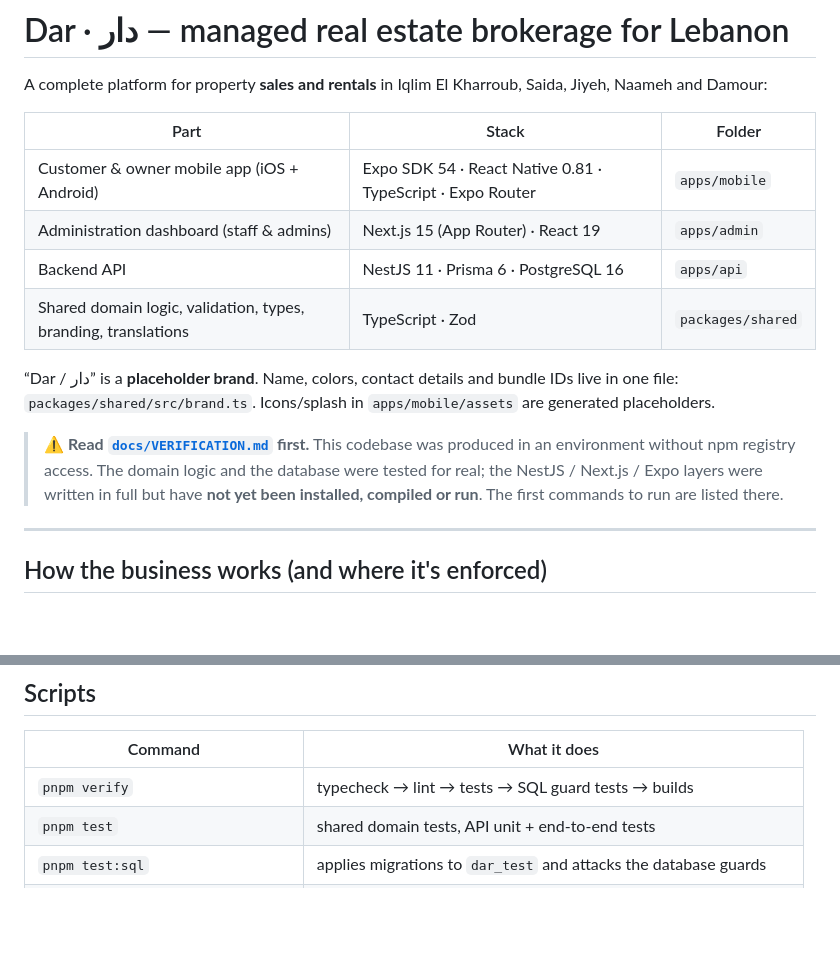
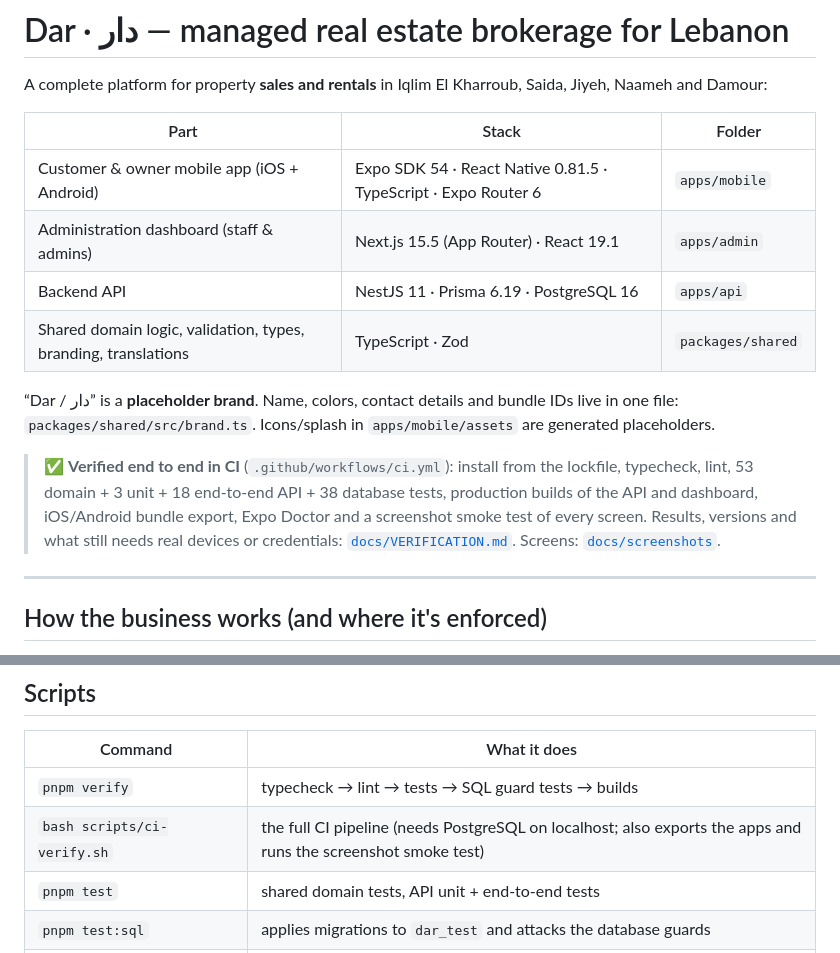
Before and after one commit to beirutbitesofficial-crypto/Dar, a Markdown page: README.md, 2 parts joined by grey strips. Rendered like a GitHub page; blank space fills up the shorter version.

Commit message:
README: verified status and versions
Co-Authored-By: Claude Opus 5.5 <noreply@anthropic.com>
Claude-Session: https://claude.ai/code/session_011kktn2kxVbhGZLuxWam54v

```diff
--- a/README.md
+++ b/README.md
@@ -4,14 +4,14 @@ A complete platform for property **sales and rentals** in Iqlim El Kharroub, Sai
 
 | Part | Stack | Folder |
 |---|---|---|
-| Customer & owner mobile app (iOS + Android) | Expo SDK 54 · React Native 0.81 · TypeScript · Expo Router | `apps/mobile` |
-| Administration dashboard (staff & admins) | Next.js 15 (App Router) · React 19 | `apps/admin` |
-| Backend API | NestJS 11 · Prisma 6 · PostgreSQL 16 | `apps/api` |
+| Customer & owner mobile app (iOS + Android) | Expo SDK 54 · React Native 0.81.5 · TypeScript · Expo Router 6 | `apps/mobile` |
+| Administration dashboard (staff & admins) | Next.js 15.5 (App Router) · React 19.1 | `apps/admin` |
+| Backend API | NestJS 11 · Prisma 6.19 · PostgreSQL 16 | `apps/api` |
 | Shared domain logic, validation, types, branding, translations | TypeScript · Zod | `packages/shared` |
 
 “Dar / دار” is a **placeholder brand**. Name, colors, contact details and bundle IDs live in one file: `packages/shared/src/brand.ts`. Icons/splash in `apps/mobile/assets` are generated placeholders.
 
-> ⚠️ **Read [`docs/VERIFICATION.md`](docs/VERIFICATION.md) first.** This codebase was produced in an environment without npm registry access. The domain logic and the database were tested for real; the NestJS / Next.js / Expo layers were written in full but have **not yet been installed, compiled or run**. The first commands to run are listed there.
+> ✅ **Verified end to end in CI** (`.github/workflows/ci.yml`): install from the lockfile, typecheck, lint, 53 domain + 3 unit + 18 end-to-end API + 38 database tests, production builds of the API and dashboard, iOS/Android bundle export, Expo Doctor and a screenshot smoke test of every screen. Results, versions and what still needs real devices or credentials: [`docs/VERIFICATION.md`](docs/VERIFICATION.md). Screens: [`docs/screenshots`](docs/screenshots/).
 
 ---
 
@@ -63,6 +63,7 @@ Demo listings are flagged `demo=true`, carry a **“إعلان تجريبي / De
 | Command | What it does |
 |---|---|
 | `pnpm verify` | typecheck → lint → tests → SQL guard tests → builds |
+| `bash scripts/ci-verify.sh` | the full CI pipeline (needs PostgreSQL on localhost; also exports the apps and runs the screenshot smoke test) |
 | `pnpm test` | shared domain tests, API unit + end-to-end tests |
 | `pnpm test:sql` | applies migrations to `dar_test` and attacks the database guards |
 | `pnpm db:check` | confirms the hand-written migrations match `schema.prisma` |
```
